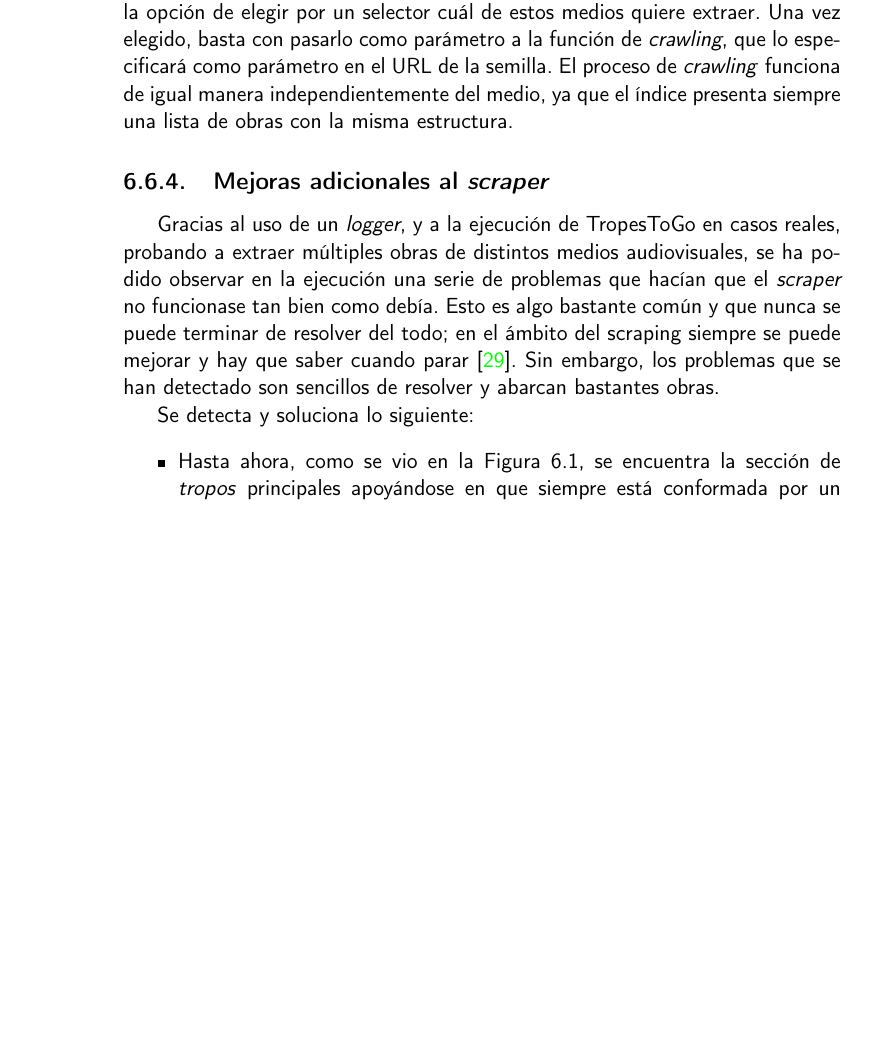
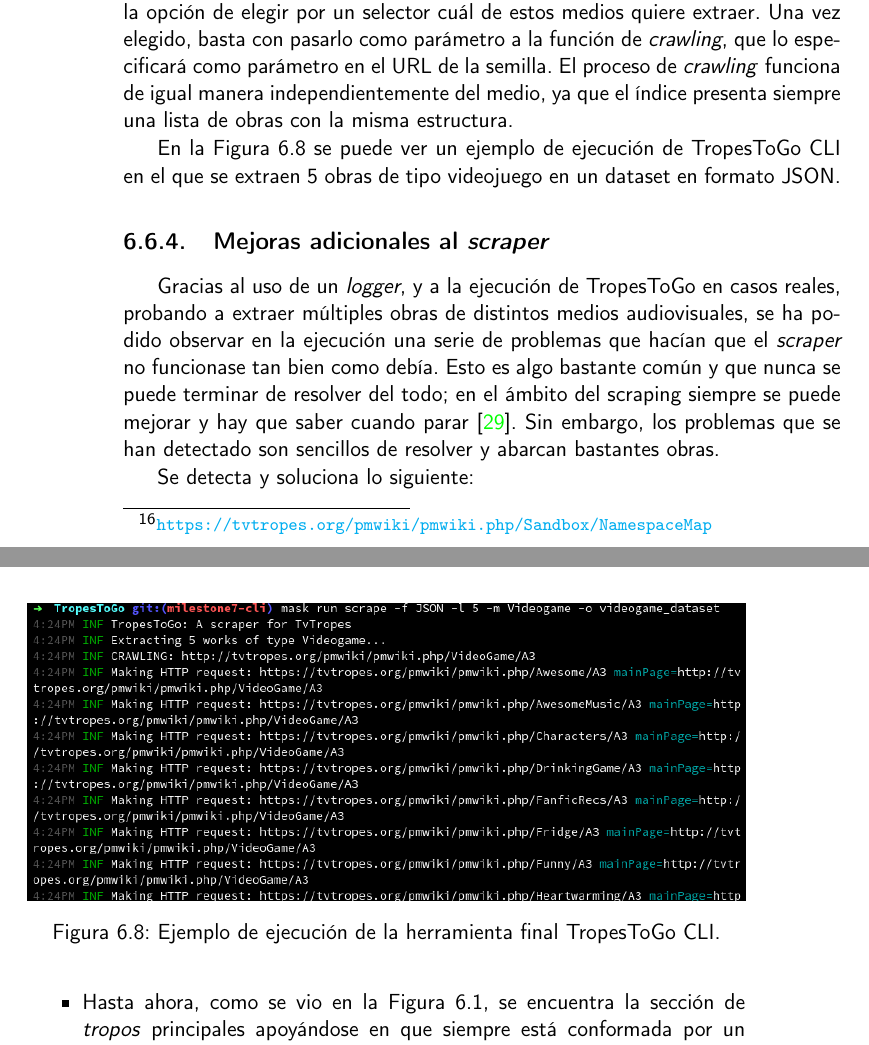
Before and after one commit to jlgallego99/TropesToGo, a LaTeX book (doc/proyecto.tex, which reads doc/secciones/06_implementacion.tex): part of page 122 of 129 before the commit and two parts of pages 122 and 123 of 129 after it, the two joined at a grey line, cut so that both start at the same text, the shorter picture padded with empty space. Compiled offline with pdfLaTeX.

Commit message:
:memo: Especifica funcionalidades de biblioteca CLI #115
Y enseña un ejemplo adicional de su ejecucion

```diff
--- a/doc/secciones/06_implementacion.tex
+++ b/doc/secciones/06_implementacion.tex
@@ -1637,6 +1638,16 @@
 \textit{crawling} funciona de igual manera independientemente del medio, ya que
 el índice presenta siempre una lista de obras con la misma estructura.
 
+En la Figura \ref{fig:cliexample} se puede ver un ejemplo de ejecución de
+TropesToGo CLI en el que se extraen 5 obras de tipo videojuego en un dataset en
+formato JSON.
+
+\begin{figure}[ht]
+    \includegraphics[width=\textwidth]{img/cli_example.png}
+    \caption{Ejemplo de ejecución de la herramienta final TropesToGo CLI.}
+    \label{fig:cliexample}
+\end{figure}
+
 \subsection{Mejoras adicionales al \textit{scraper}}
 Gracias al uso de un \textit{logger}, y a la ejecución de TropesToGo en casos
 reales, probando a extraer múltiples obras de distintos medios audiovisuales, se
```
Also changed, not shown: doc/img/cli_example.png (added), doc/secciones/06_implementacion.tex (5 more changed lines).
